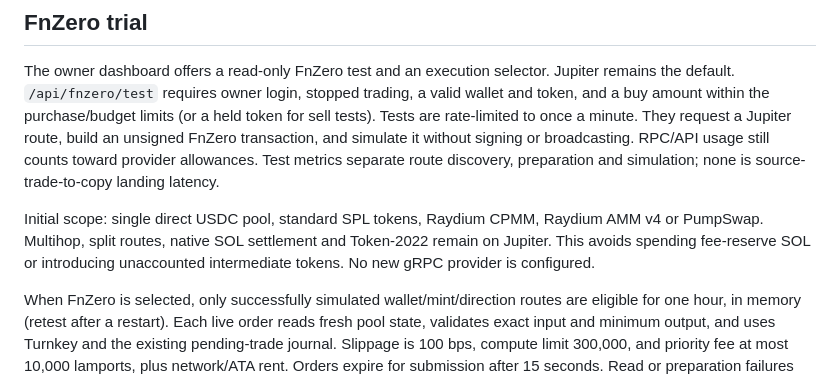
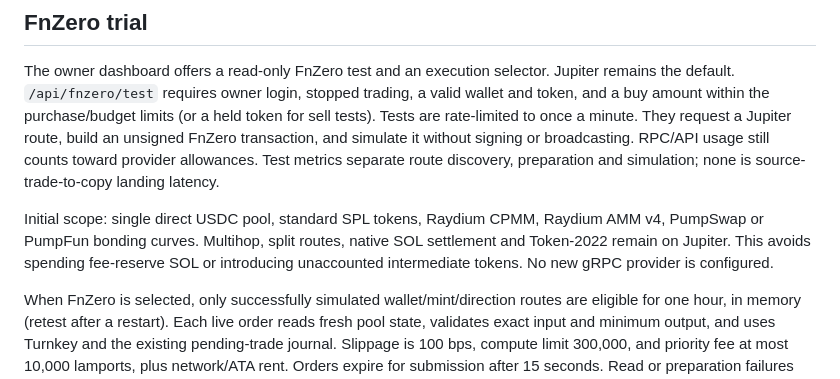
Before and after one commit to ebubedikellc-dotcom/signalpilot-trader, a Markdown page: README.md, the part around the change. Rendered like a GitHub page.

Commit message:
Allow FnZero PumpFun direct routes

```diff
--- a/README.md
+++ b/README.md
@@ -41,9 +41,10 @@ allowances. Test metrics separate route discovery, preparation and simulation;
 none is source-trade-to-copy landing latency.
 
 Initial scope: single direct USDC pool, standard SPL tokens, Raydium CPMM,
-Raydium AMM v4 or PumpSwap. Multihop, split routes, native SOL settlement and
-Token-2022 remain on Jupiter. This avoids spending fee-reserve SOL or introducing
-unaccounted intermediate tokens. No new gRPC provider is configured.
+Raydium AMM v4, PumpSwap or PumpFun bonding curves. Multihop, split routes,
+native SOL settlement and Token-2022 remain on Jupiter. This avoids spending
+fee-reserve SOL or introducing unaccounted intermediate tokens. No new gRPC
+provider is configured.
 
 When FnZero is selected, only successfully simulated wallet/mint/direction routes
 are eligible for one hour, in memory (retest after a restart). Each live order
```
